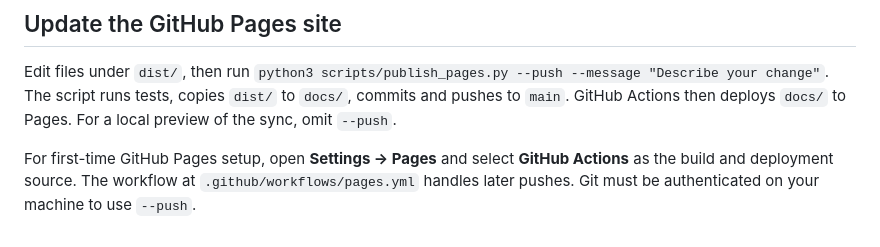
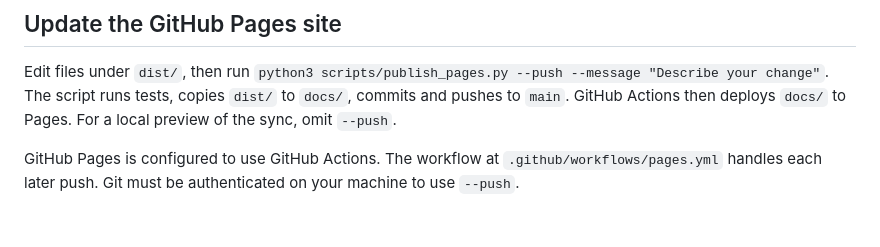
Before and after one commit to aicoder143/flowforge, a Markdown page: README.md, the part around the change. Rendered like a GitHub page.

Commit message:
Document active GitHub Pages deployment

```diff
--- a/README.md
+++ b/README.md
@@ -46,4 +46,4 @@ Never paste API keys or Meta access tokens into app fields. Business knowledge i
 
 Edit files under `dist/`, then run `python3 scripts/publish_pages.py --push --message "Describe your change"`. The script runs tests, copies `dist/` to `docs/`, commits and pushes to `main`. GitHub Actions then deploys `docs/` to Pages. For a local preview of the sync, omit `--push`.
 
-For first-time GitHub Pages setup, open **Settings → Pages** and select **GitHub Actions** as the build and deployment source. The workflow at `.github/workflows/pages.yml` handles later pushes. Git must be authenticated on your machine to use `--push`.
+GitHub Pages is configured to use GitHub Actions. The workflow at `.github/workflows/pages.yml` handles each later push. Git must be authenticated on your machine to use `--push`.
```
